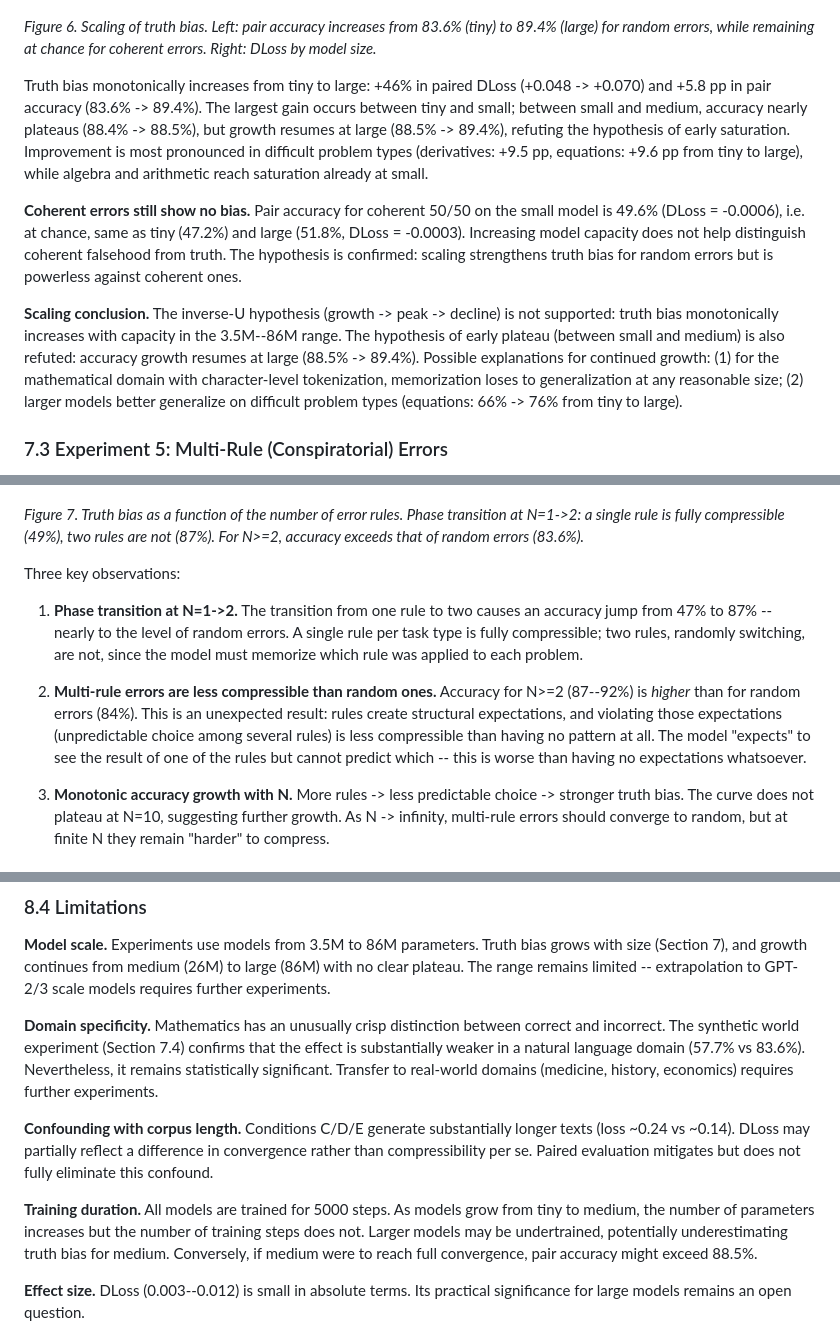
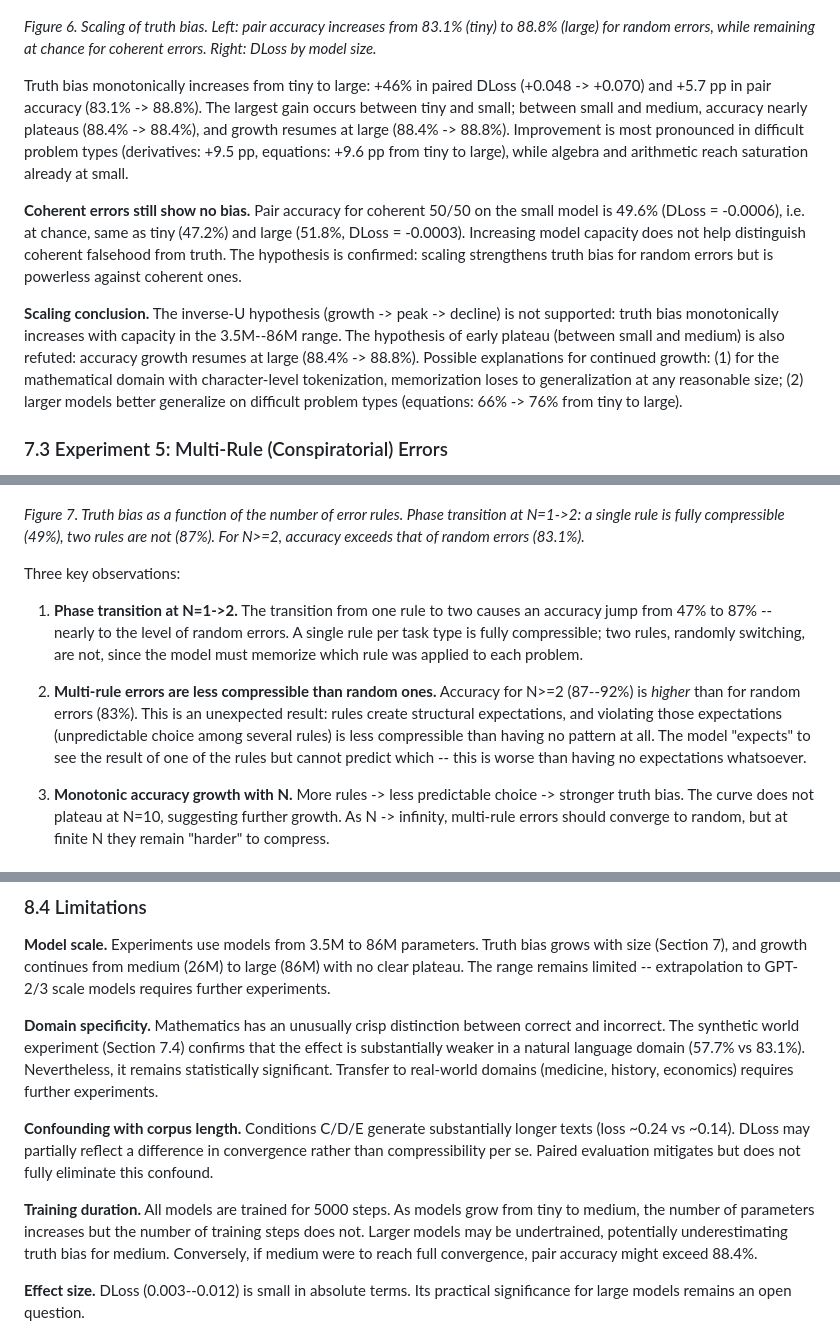
Before and after one commit to Rai220/compression-drives-truth, a Markdown page: paper_draft_en.md, 3 parts joined by grey strips. Drawn GitHub-style.

```diff
--- a/paper_draft_en.md
+++ b/paper_draft_en.md
@@ -373,13 +373,13 @@ All models trained for 5000 steps on the same corpus. Architecture: GPT-2 (decod
 
 ![Figure 6](results/figure6_scaling.png)
 
-*Figure 6. Scaling of truth bias. Left: pair accuracy increases from 83.6% (tiny) to 89.4% (large) for random errors, while remaining at chance for coherent errors. Right: DLoss by model size.*
+*Figure 6. Scaling of truth bias. Left: pair accuracy increases from 83.1% (tiny) to 88.8% (large) for random errors, while remaining at chance for coherent errors. Right: DLoss by model size.*
 
-Truth bias monotonically increases from tiny to large: +46% in paired DLoss (+0.048 -> +0.070) and +5.8 pp in pair accuracy (83.6% -> 89.4%). The largest gain occurs between tiny and small; between small and medium, accuracy nearly plateaus (88.4% -> 88.5%), but growth resumes at large (88.5% -> 89.4%), refuting the hypothesis of early saturation. Improvement is most pronounced in difficult problem types (derivatives: +9.5 pp, equations: +9.6 pp from tiny to large), while algebra and arithmetic reach saturation already at small.
+Truth bias monotonically increases from tiny to large: +46% in paired DLoss (+0.048 -> +0.070) and +5.7 pp in pair accuracy (83.1% -> 88.8%). The largest gain occurs between tiny and small; between small and medium, accuracy nearly plateaus (88.4% -> 88.4%), and growth resumes at large (88.4% -> 88.8%). Improvement is most pronounced in difficult problem types (derivatives: +9.5 pp, equations: +9.6 pp from tiny to large), while algebra and arithmetic reach saturation already at small.
 
 **Coherent errors still show no bias.** Pair accuracy for coherent 50/50 on the small model is 49.6% (DLoss = -0.0006), i.e. at chance, same as tiny (47.2%) and large (51.8%, DLoss = -0.0003). Increasing model capacity does not help distinguish coherent falsehood from truth. The hypothesis is confirmed: scaling strengthens truth bias for random errors but is powerless against coherent ones.
 
-**Scaling conclusion.** The inverse-U hypothesis (growth -> peak -> decline) is not supported: truth bias monotonically increases with capacity in the 3.5M--86M range. The hypothesis of early plateau (between small and medium) is also refuted: accuracy growth resumes at large (88.5% -> 89.4%). Possible explanations for continued growth: (1) for the mathematical domain with character-level tokenization, memorization loses to generalization at any reasonable size; (2) larger models better generalize on difficult problem types (equations: 66% -> 76% from tiny to large).
+**Scaling conclusion.** The inverse-U hypothesis (growth -> peak -> decline) is not supported: truth bias monotonically increases with capacity in the 3.5M--86M range. The hypothesis of early plateau (between small and medium) is also refuted: accuracy growth resumes at large (88.4% -> 88.8%). Possible explanations for continued growth: (1) for the mathematical domain with character-level tokenization, memorization loses to generalization at any reasonable size; (2) larger models better generalize on difficult problem types (equations: 66% -> 76% from tiny to large).
 
 ### 7.3 Experiment 5: Multi-Rule (Conspiratorial) Errors
 
@@ -400,13 +400,13 @@ We introduce *multi-rule errors*: for each task type, a pool of N alternative wr
 
 ![Figure 7](results/figure7_multirule.png)
 
-*Figure 7. Truth bias as a function of the number of error rules. Phase transition at N=1->2: a single rule is fully compressible (49%), two rules are not (87%). For N>=2, accuracy exceeds that of random errors (83.6%).*
+*Figure 7. Truth bias as a function of the number of error rules. Phase transition at N=1->2: a single rule is fully compressible (49%), two rules are not (87%). For N>=2, accuracy exceeds that of random errors (83.1%).*
 
 Three key observations:
 
 1. **Phase transition at N=1->2.** The transition from one rule to two causes an accuracy jump from 47% to 87% -- nearly to the level of random errors. A single rule per task type is fully compressible; two rules, randomly switching, are not, since the model must memorize which rule was applied to each problem.
 
-2. **Multi-rule errors are less compressible than random ones.** Accuracy for N>=2 (87--92%) is *higher* than for random errors (84%). This is an unexpected result: rules create structural expectations, and violating those expectations (unpredictable choice among several rules) is less compressible than having no pattern at all. The model "expects" to see the result of one of the rules but cannot predict which -- this is worse than having no expectations whatsoever.
+2. **Multi-rule errors are less compressible than random ones.** Accuracy for N>=2 (87--92%) is *higher* than for random errors (83%). This is an unexpected result: rules create structural expectations, and violating those expectations (unpredictable choice among several rules) is less compressible than having no pattern at all. The model "expects" to see the result of one of the rules but cannot predict which -- this is worse than having no expectations whatsoever.
 
 3. **Monotonic accuracy growth with N.** More rules -> less predictable choice -> stronger truth bias. The curve does not plateau at N=10, suggesting further growth. As N -> infinity, multi-rule errors should converge to random, but at finite N they remain "harder" to compress.
 
@@ -503,11 +507,11 @@ Practical analogies from the history of science are appropriate as illustrations
 
 **Model scale.** Experiments use models from 3.5M to 86M parameters. Truth bias grows with size (Section 7), and growth continues from medium (26M) to large (86M) with no clear plateau. The range remains limited -- extrapolation to GPT-2/3 scale models requires further experiments.
 
-**Domain specificity.** Mathematics has an unusually crisp distinction between correct and incorrect. The synthetic world experiment (Section 7.4) confirms that the effect is substantially weaker in a natural language domain (57.7% vs 83.6%). Nevertheless, it remains statistically significant. Transfer to real-world domains (medicine, history, economics) requires further experiments.
+**Domain specificity.** Mathematics has an unusually crisp distinction between correct and incorrect. The synthetic world experiment (Section 7.4) confirms that the effect is substantially weaker in a natural language domain (57.7% vs 83.1%). Nevertheless, it remains statistically significant. Transfer to real-world domains (medicine, history, economics) requires further experiments.
 
 **Confounding with corpus length.** Conditions C/D/E generate substantially longer texts (loss ~0.24 vs ~0.14). DLoss may partially reflect a difference in convergence rather than compressibility per se. Paired evaluation mitigates but does not fully eliminate this confound.
 
-**Training duration.** All models are trained for 5000 steps. As models grow from tiny to medium, the number of parameters increases but the number of training steps does not. Larger models may be undertrained, potentially underestimating truth bias for medium. Conversely, if medium were to reach full convergence, pair accuracy might exceed 88.5%.
+**Training duration.** All models are trained for 5000 steps. As models grow from tiny to medium, the number of parameters increases but the number of training steps does not. Larger models may be undertrained, potentially underestimating truth bias for medium. Conversely, if medium were to reach full convergence, pair accuracy might exceed 88.4%.
 
 **Effect size.** DLoss (0.003--0.012) is small in absolute terms. Its practical significance for large models remains an open question.
 
```
Also changed, not shown: other parts of paper_draft_en.md (+13 -9 lines), README.md (+3 -3 lines), paper_draft_ru.md (+20 -16 lines), results/figure5_conditions.png, results/figure8_crossdomain.png (added), 6 other files.
